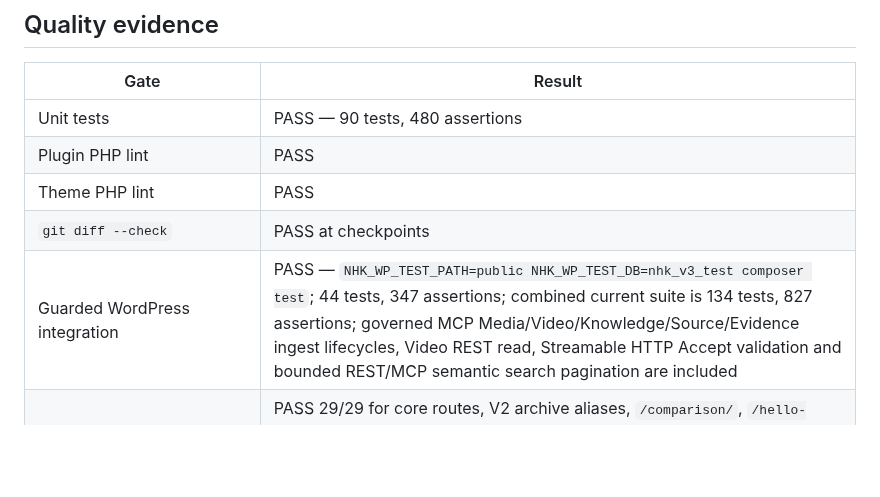
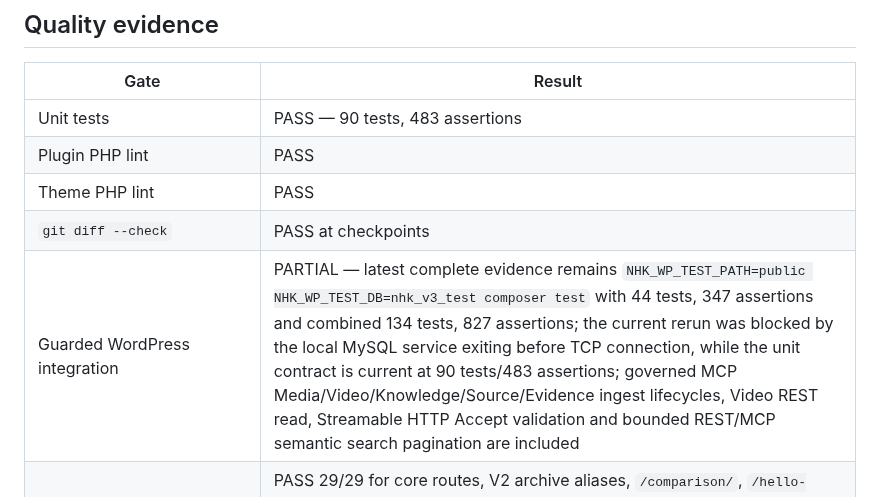
Before and after one commit to danhbabieu/nhkv3, a Markdown page: docs/architecture/CUTOVER_READINESS_REPORT.md, the part around the change. Drawn GitHub-style; blank space fills up the shorter version.

Commit message:
docs: synchronize readiness test evidence

```diff
--- a/docs/architecture/CUTOVER_READINESS_REPORT.md
+++ b/docs/architecture/CUTOVER_READINESS_REPORT.md
@@ -101,11 +101,11 @@ Decision: **NOT READY — production cutover is not authorized or performed.**
 
 | Gate | Result |
 |---|---|
-| Unit tests | PASS — 90 tests, 480 assertions |
+| Unit tests | PASS — 90 tests, 483 assertions |
 | Plugin PHP lint | PASS |
 | Theme PHP lint | PASS |
 | `git diff --check` | PASS at checkpoints |
-| Guarded WordPress integration | PASS — `NHK_WP_TEST_PATH=public NHK_WP_TEST_DB=nhk_v3_test composer test`; 44 tests, 347 assertions; combined current suite is 134 tests, 827 assertions; governed MCP Media/Video/Knowledge/Source/Evidence ingest lifecycles, Video REST read, Streamable HTTP Accept validation and bounded REST/MCP semantic search pagination are included |
+| Guarded WordPress integration | PARTIAL — latest complete evidence remains `NHK_WP_TEST_PATH=public NHK_WP_TEST_DB=nhk_v3_test composer test` with 44 tests, 347 assertions and combined 134 tests, 827 assertions; the current rerun was blocked by the local MySQL service exiting before TCP connection, while the unit contract is current at 90 tests/483 assertions; governed MCP Media/Video/Knowledge/Source/Evidence ingest lifecycles, Video REST read, Streamable HTTP Accept validation and bounded REST/MCP semantic search pagination are included |
 | Frontend route/rewrite smoke | PASS 29/29 for core routes, V2 archive aliases, `/comparison/`, `/hello-world/`, semantic search page 2, editorial/Knowledge/Media/Video archive page-two routes, native sitemap/RSS payload markers, V2 query-preserving search redirect and unknown MediaAsset 404; local HTTP also verified V2 detail 301 redirects and comparison title/canonical metadata |
 | REST/MCP runtime boundary | PASS — active-only Entity/Media/Knowledge/Search reads returned 200, semantic Search/MCP groups are bounded per page with totals, retired Authority records are suppressed, invalid entity routes returned 404, unauthenticated Governance mutations/eligibility returned 401, raw localhost MCP probes returned `200 application/json` for modern `tools/list` with 16 protocol definitions (10 governed) and `nhk.search` page 2 with five items per group plus totals, unauthenticated governed MCP call returned 403 and invalid Origin returned 403; external interoperability/deployment remains pending |
 | Frontend visual QA | PARTIAL — desktop homepage, Post single, Search, Comparison, active Media detail/archive, Video empty state, Knowledge pagination, Authority archive/detail and 404 plus mobile homepage/editorial archive/Post/Authority detail/Media detail were visually inspected; this checkpoint additionally inspected `/comparison/` and active Odo detail at runtime, including payload-language leakage and overflow checks; a 32-combination browser sweep across page, archive pagination and empty/404 states at 390px/768px passes without horizontal overflow, the menu exposes all ten links with synchronized ARIA state, pagination exposes `aria-current="page"` on the active link, and public Knowledge evidence presents the approved source title/type with inactive sources filtered; public templates plus entity payload presentation are contract-tested to avoid internal domain terminology; remaining route-specific screenshots and active Video detail remain pending |
```
Also changed, not shown: docs/architecture/V3_EXECUTION_STATE.md (+1 -1 lines).
